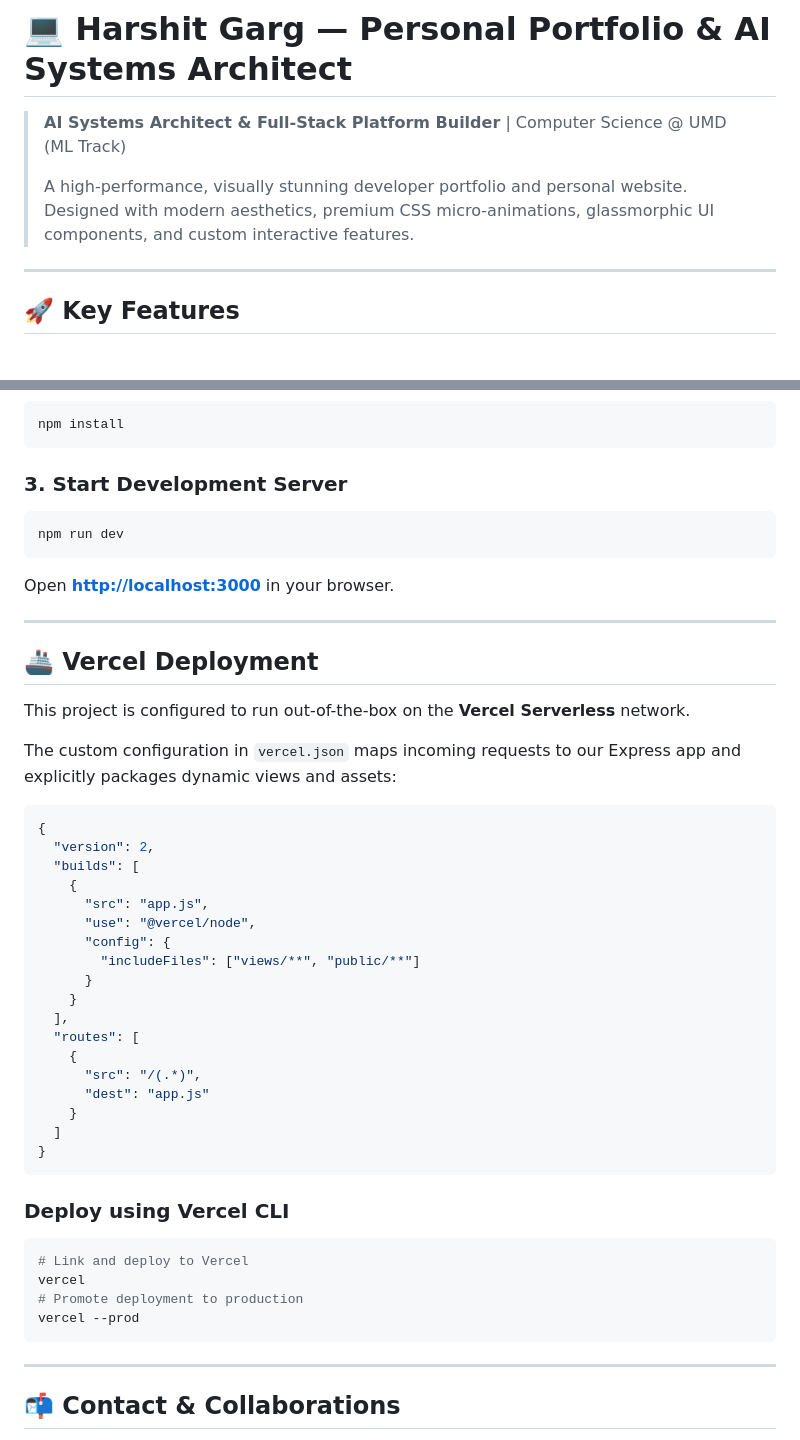
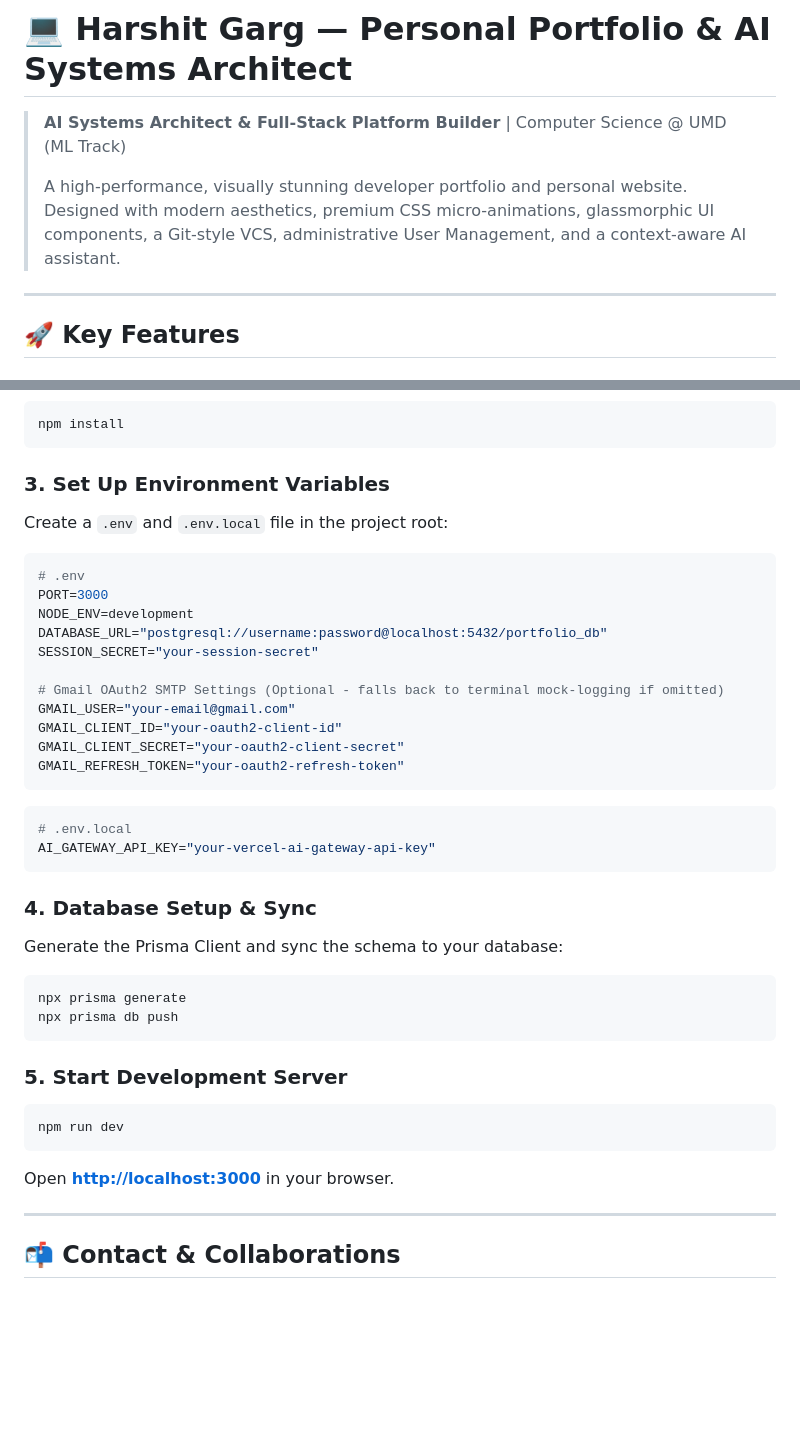
Before and after one commit to hgarg1/personal-portfolio, a Markdown page: README.md, 2 parts joined by grey strips. GitHub-like rendering; blank space fills up the shorter version.

Commit message:
docs: Update README with detailed setup instructions, database setup, and SMTP environment configs

````diff
--- a/README.md
+++ b/README.md
@@ -2,7 +2,7 @@
 
 > **AI Systems Architect & Full-Stack Platform Builder** | Computer Science @ UMD (ML Track)
 >
-> A high-performance, visually stunning developer portfolio and personal website. Designed with modern aesthetics, premium CSS micro-animations, glassmorphic UI components, and custom interactive features.
+> A high-performance, visually stunning developer portfolio and personal website. Designed with modern aesthetics, premium CSS micro-animations, glassmorphic UI components, a Git-style VCS, administrative User Management, and a context-aware AI assistant.
 
 ---
 
@@ -47,48 +76,40 @@ cd personal-portfolio
 npm install
 ```
 
-### 3. Start Development Server
+### 3. Set Up Environment Variables
+Create a `.env` and `.env.local` file in the project root:
+```env
+# .env
+PORT=3000
+NODE_ENV=development
+DATABASE_URL="postgresql://username:password@localhost:5432/portfolio_db"
+SESSION_SECRET="your-session-secret"
+
+# Gmail OAuth2 SMTP Settings (Optional - falls back to terminal mock-logging if omitted)
+GMAIL_USER="your-email@gmail.com"
+GMAIL_CLIENT_ID="your-oauth2-client-id"
+GMAIL_CLIENT_SECRET="your-oauth2-client-secret"
+GMAIL_REFRESH_TOKEN="your-oauth2-refresh-token"
+```
+
+```env
+# .env.local
+AI_GATEWAY_API_KEY="your-vercel-ai-gateway-api-key"
+```
+
+### 4. Database Setup & Sync
+Generate the Prisma Client and sync the schema to your database:
+```bash
+npx prisma generate
+npx prisma db push
+```
+
+### 5. Start Development Server
 ```bash
 npm run dev
 ```
 Open **[http://localhost:3000](http://localhost:3000)** in your browser.
 
----
-
-## 🚢 Vercel Deployment
-
-This project is configured to run out-of-the-box on the **Vercel Serverless** network.
-
-The custom configuration in `vercel.json` maps incoming requests to our Express app and explicitly packages dynamic views and assets:
-
-```json
-{
-  "version": 2,
-  "builds": [
-    {
-      "src": "app.js",
-      "use": "@vercel/node",
-      "config": {
-        "includeFiles": ["views/**", "public/**"]
-      }
-    }
-  ],
-  "routes": [
-    {
-      "src": "/(.*)",
-      "dest": "app.js"
-    }
-  ]
-}
-```
-
-### Deploy using Vercel CLI
-```bash
-# Link and deploy to Vercel
-vercel
-# Promote deployment to production
-vercel --prod
-```
 
 ---
 
````
Also changed, not shown: other parts of README.md (+32 -3 lines).
